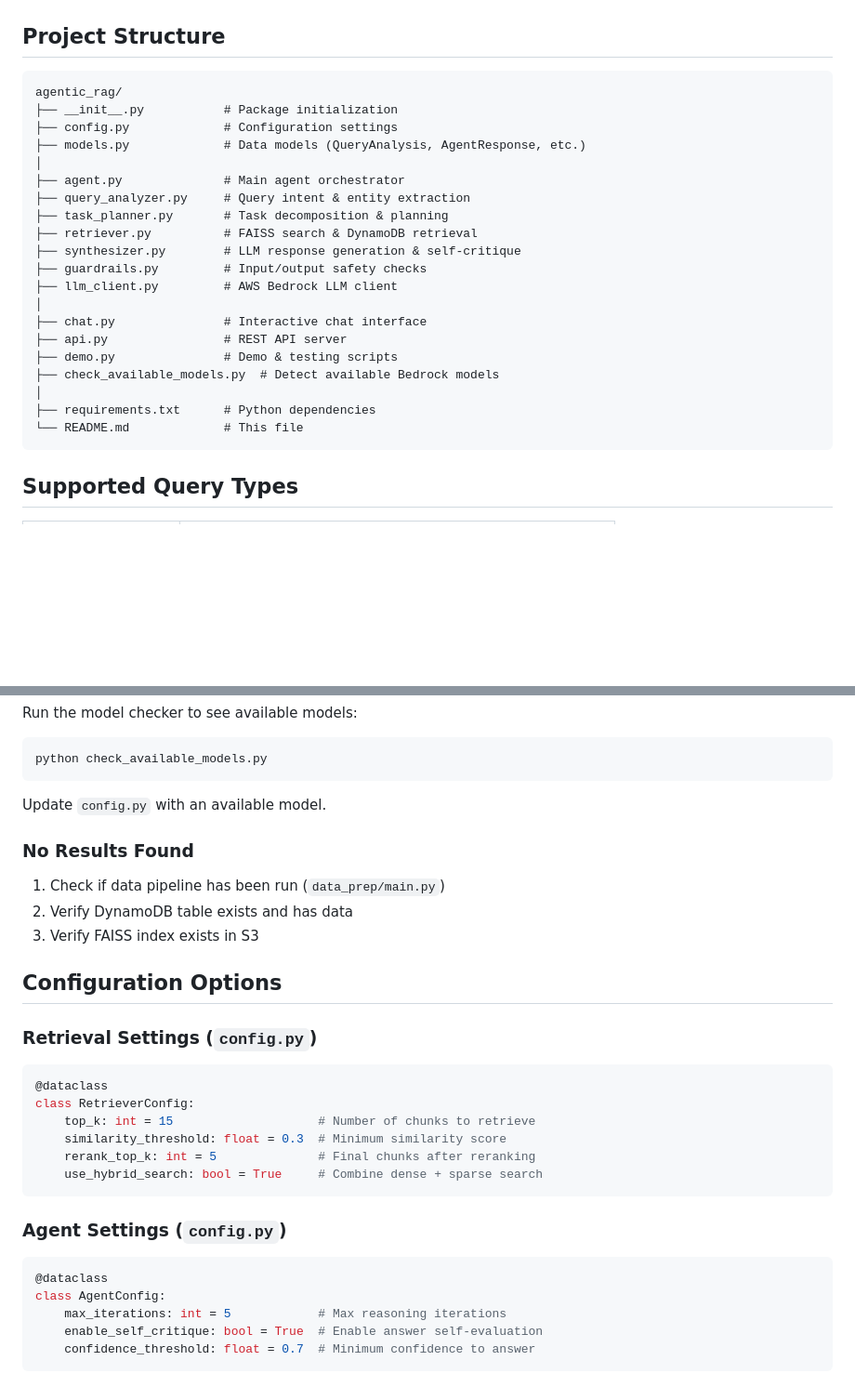
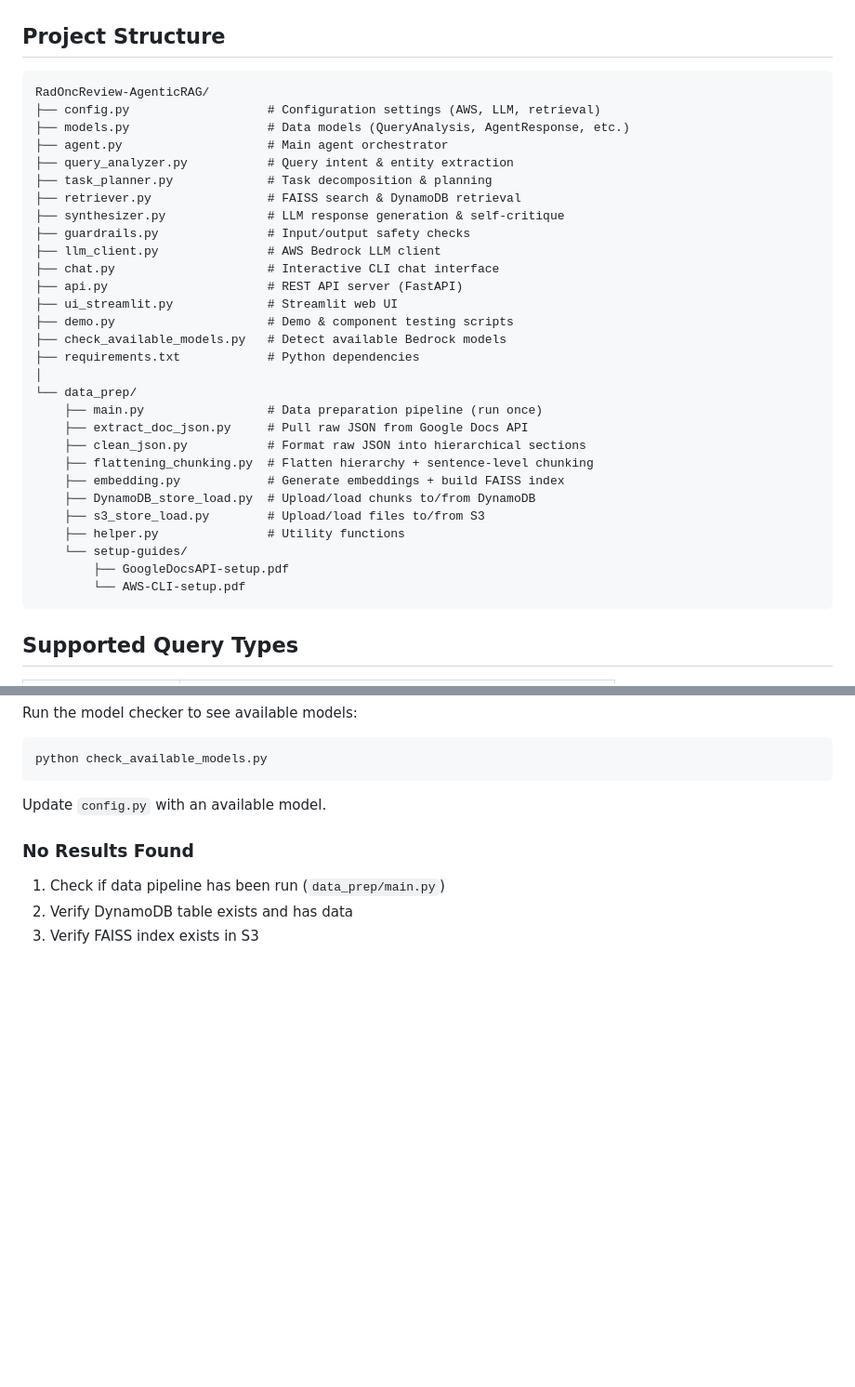
Before and after one commit to fayyyyyxy/RadOncReview-AgenticRAG, a Markdown page: README.md, 2 parts joined by grey strips. Shown at 93% size. Drawn GitHub-style; blank space fills up the shorter version.

````diff
--- a/README.md
+++ b/README.md
@@ -271,26 +263,35 @@ for step in response.reasoning_trace:
 ## Project Structure
 
 ```
-agentic_rag/
-├── __init__.py           # Package initialization
-├── config.py             # Configuration settings
-├── models.py             # Data models (QueryAnalysis, AgentResponse, etc.)
+RadOncReview-AgenticRAG/
+├── config.py                   # Configuration settings (AWS, LLM, retrieval)
+├── models.py                   # Data models (QueryAnalysis, AgentResponse, etc.)
+├── agent.py                    # Main agent orchestrator
+├── query_analyzer.py           # Query intent & entity extraction
+├── task_planner.py             # Task decomposition & planning
+├── retriever.py                # FAISS search & DynamoDB retrieval
+├── synthesizer.py              # LLM response generation & self-critique
+├── guardrails.py               # Input/output safety checks
+├── llm_client.py               # AWS Bedrock LLM client
+├── chat.py                     # Interactive CLI chat interface
+├── api.py                      # REST API server (FastAPI)
+├── ui_streamlit.py             # Streamlit web UI
+├── demo.py                     # Demo & component testing scripts
+├── check_available_models.py   # Detect available Bedrock models
+├── requirements.txt            # Python dependencies
 │
-├── agent.py              # Main agent orchestrator
-├── query_analyzer.py     # Query intent & entity extraction
-├── task_planner.py       # Task decomposition & planning
-├── retriever.py          # FAISS search & DynamoDB retrieval
-├── synthesizer.py        # LLM response generation & self-critique
-├── guardrails.py         # Input/output safety checks
-├── llm_client.py         # AWS Bedrock LLM client
-│
-├── chat.py               # Interactive chat interface
-├── api.py                # REST API server
-├── demo.py               # Demo & testing scripts
-├── check_available_models.py  # Detect available Bedrock models
-│
-├── requirements.txt      # Python dependencies
-└── README.md             # This file
+└── data_prep/
+    ├── main.py                 # Data preparation pipeline (run once)
+    ├── extract_doc_json.py     # Pull raw JSON from Google Docs API
+    ├── clean_json.py           # Format raw JSON into hierarchical sections
+    ├── flattening_chunking.py  # Flatten hierarchy + sentence-level chunking
+    ├── embedding.py            # Generate embeddings + build FAISS index
+    ├── DynamoDB_store_load.py  # Upload/load chunks to/from DynamoDB
+    ├── s3_store_load.py        # Upload/load files to/from S3
+    ├── helper.py               # Utility functions
+    └── setup-guides/
+        ├── GoogleDocsAPI-setup.pdf
+        └── AWS-CLI-setup.pdf
 ```
 
 ## Supported Query Types
@@ -346,26 +347,3 @@ Update `config.py` with an available model.
 1. Check if data pipeline has been run (`data_prep/main.py`)
 2. Verify DynamoDB table exists and has data
 3. Verify FAISS index exists in S3
-
-## Configuration Options
-
-### Retrieval Settings (`config.py`)
-
-```python
-@dataclass
-class RetrieverConfig:
-    top_k: int = 15                    # Number of chunks to retrieve
-    similarity_threshold: float = 0.3  # Minimum similarity score
-    rerank_top_k: int = 5              # Final chunks after reranking
-    use_hybrid_search: bool = True     # Combine dense + sparse search
-```
-
-### Agent Settings (`config.py`)
-
-```python
-@dataclass
-class AgentConfig:
-    max_iterations: int = 5            # Max reasoning iterations
-    enable_self_critique: bool = True  # Enable answer self-evaluation
-    confidence_threshold: float = 0.7  # Minimum confidence to answer
-```
````
Also changed, not shown: other parts of README.md (+33 -41 lines).
